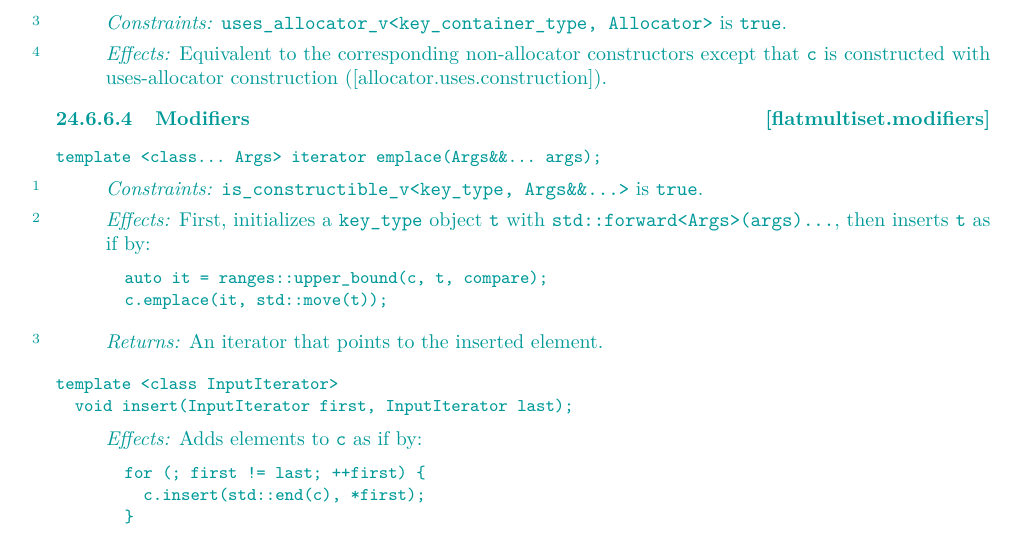
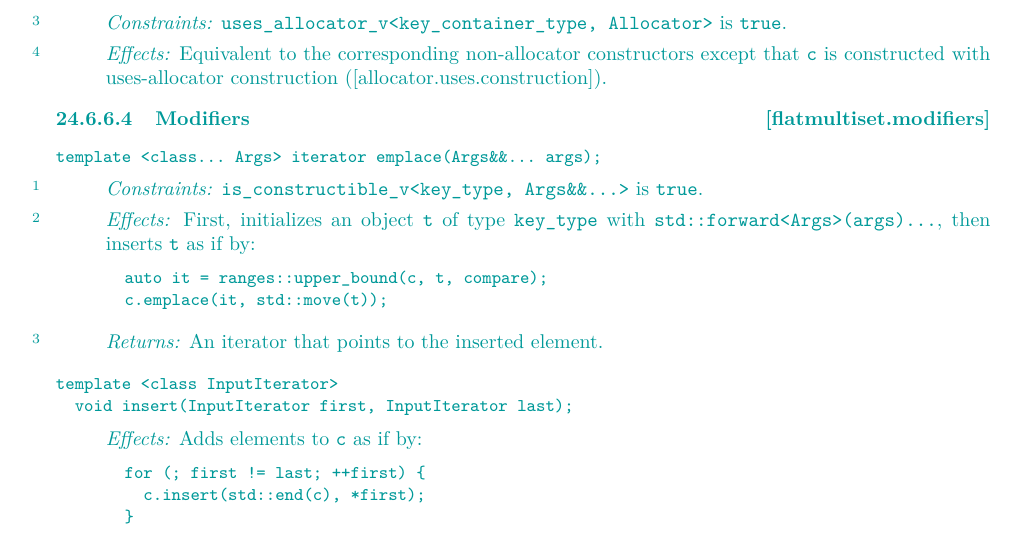
Before and after one commit to tzlaine/flat_map, a LaTeX book (paper/paper.tex, which reads paper/containers-lib.tex): part of page 18 of 20, cut so that both start at the same text. Compiled offline with pdfLaTeX.

Commit message:
First, initializes a key_type object t -> First, initializes an object t of type key_type

```diff
--- a/paper/containers-lib.tex
+++ b/paper/containers-lib.tex
@@ -1051,7 +1051,7 @@ template <class... Args> iterator emplace(Args&&... args);
 
 \pnum
 \effects
-First, initializes a \tcode{key_type} object \tcode{t}
+First, initializes an object \tcode{t} of type \tcode{key_type}
 with \tcode{std::forward<Args>(args)...}, then inserts \tcode{t} as if by:
 \begin{codeblock}
 auto it = ranges::upper_bound(c, t, compare);
```
Also changed, not shown: paper/containers-lib.tex (2 more changed lines).
